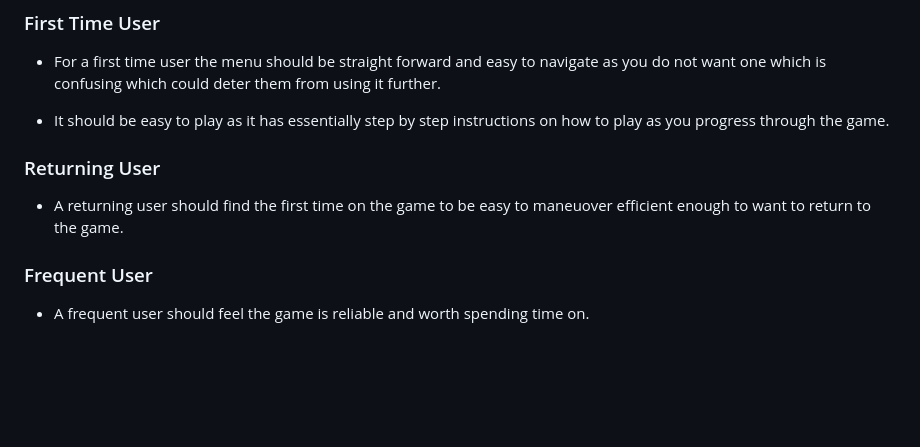
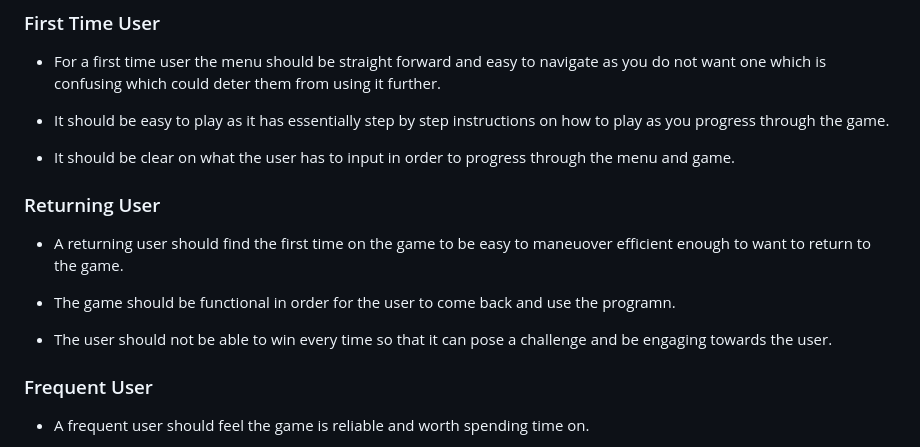
Before and after one commit to oscarbutler/Blackjack, a Markdown page: README.md, the part around the change. Drawn GitHub-style; blank space fills up the shorter version.

Commit message:
Add to the user section

```diff
--- a/README.md
+++ b/README.md
@@ -11,10 +11,19 @@ from using it further.
 - It should be easy to play as it has essentially step by step instructions on
  how to play as you progress through the game.
 
+ - It should be clear on what the user has to input in order to progress
+ through the menu and game.
+
 ### Returning User
 
 - A returning user should find the first time on the game to be easy to
  maneuover efficient enough to want to return to the game.
+
+- The game should be functional in order for the user to come back and use
+the programn.
+
+- The user should not be able to win every time so that it can pose a
+challenge and be engaging towards the user.
 
 ### Frequent User
 
```
